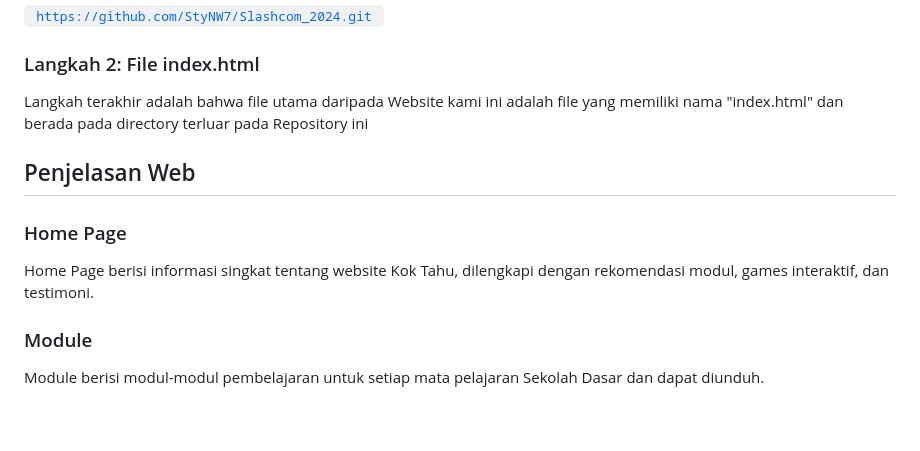
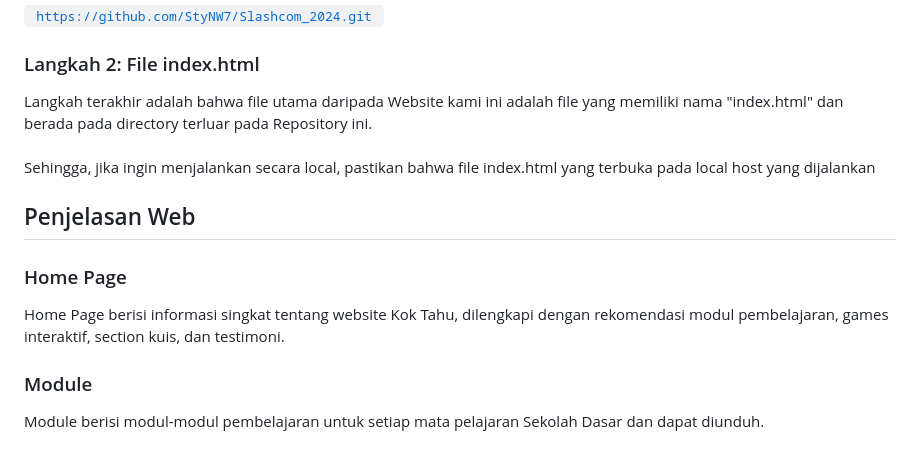
Before and after one commit to StyNW7/Kok_Tahu_Slashcom_2024, a Markdown page: README.md, the part around one of its changes. GitHub-like rendering; blank space fills up the shorter version.

```diff
--- a/README.md
+++ b/README.md
@@ -41,12 +58,16 @@ Adapun, jika user ingin clone repository melalui url, user dapat menggunakan url
 
 ### Langkah 2: File index.html
 
-Langkah terakhir adalah bahwa file utama daripada Website kami ini adalah file yang memiliki nama "index.html" dan berada pada directory terluar pada Repository ini
+Langkah terakhir adalah bahwa file utama daripada Website kami ini adalah file yang memiliki nama "index.html" dan berada pada directory terluar pada Repository ini.
+<br> <br>
+Sehingga, jika ingin menjalankan secara local, pastikan bahwa file index.html yang terbuka pada local host yang dijalankan
 
 ## Penjelasan Web
 
 ### Home Page
-Home Page berisi informasi singkat tentang website Kok Tahu, dilengkapi dengan rekomendasi modul, games interaktif, dan testimoni.
+Home Page berisi informasi singkat tentang website Kok Tahu, dilengkapi dengan rekomendasi modul pembelajaran, games interaktif, section kuis, dan testimoni.
+
+
 
 ### Module
 Module berisi modul-modul pembelajaran untuk setiap mata pelajaran Sekolah Dasar dan dapat diunduh.
```
Also changed, not shown: other parts of README.md (+18 -1 lines).
